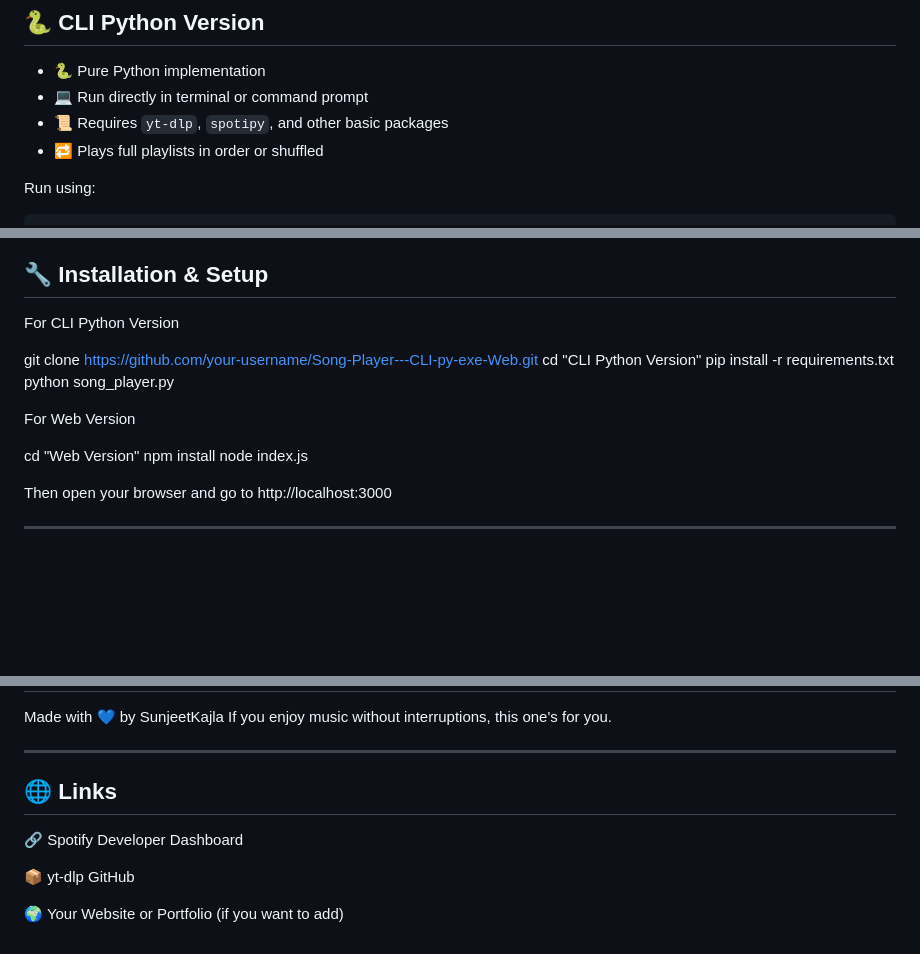
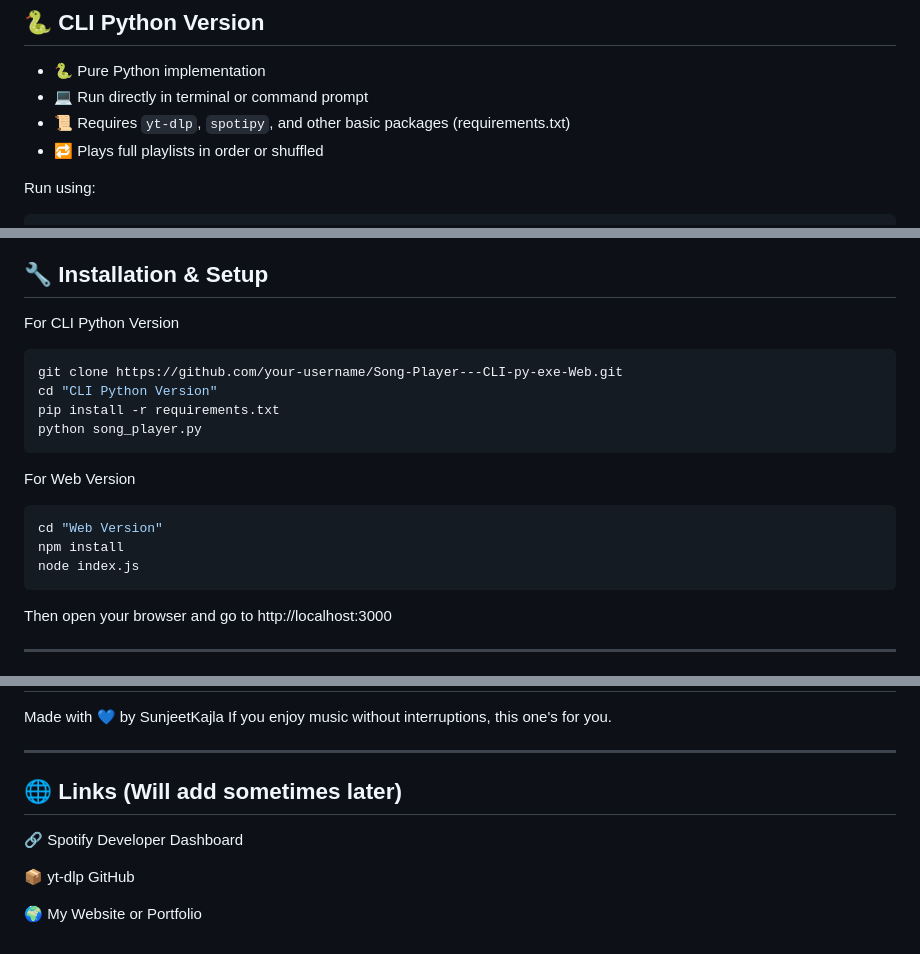
Before and after one commit to SunjeetKajla/Song-Player---CLI-py-exe-Web, a Markdown page: README.md, 3 parts joined by grey strips. Drawn GitHub-style; blank space fills up the shorter version.

Commit message:
improved Readme.md file

````diff
--- a/README.md
+++ b/README.md
@@ -62,7 +63,7 @@
 
 - 🐍 Pure Python implementation
 - 💻 Run directly in terminal or command prompt
-- 📜 Requires `yt-dlp`, `spotipy`, and other basic packages
+- 📜 Requires `yt-dlp`, `spotipy`, and other basic packages (requirements.txt)
 - 🔁 Plays full playlists in order or shuffled
 
 Run using:
@@ -92,17 +93,20 @@ python song_player.py
 
 For CLI Python Version
 
+```bash
 git clone https://github.com/your-username/Song-Player---CLI-py-exe-Web.git
 cd "CLI Python Version"
 pip install -r requirements.txt
 python song_player.py
-
+```
 
 For Web Version
 
+```bash
 cd "Web Version"
 npm install
 node index.js
+```
 
 Then open your browser and go to http://localhost:3000
 
@@ -170,10 +174,10 @@ If you enjoy music without interruptions, this one's for you.
 
 ---
 
-## 🌐 Links
+## 🌐 Links (Will add sometimes later)
 
 🔗 Spotify Developer Dashboard
 
 📦 yt-dlp GitHub
 
-🌍 Your Website or Portfolio (if you want to add)
+🌍 My Website or Portfolio
````
Also changed, not shown: other parts of README.md (+2 -1 lines).
